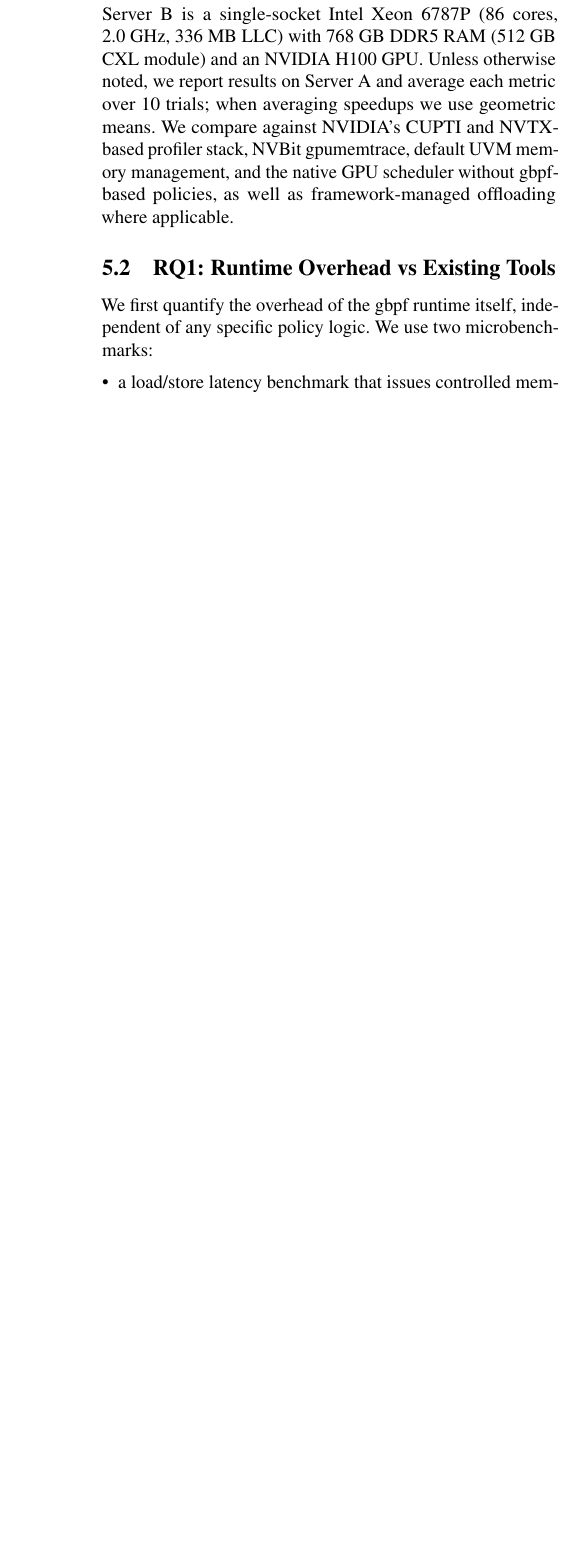
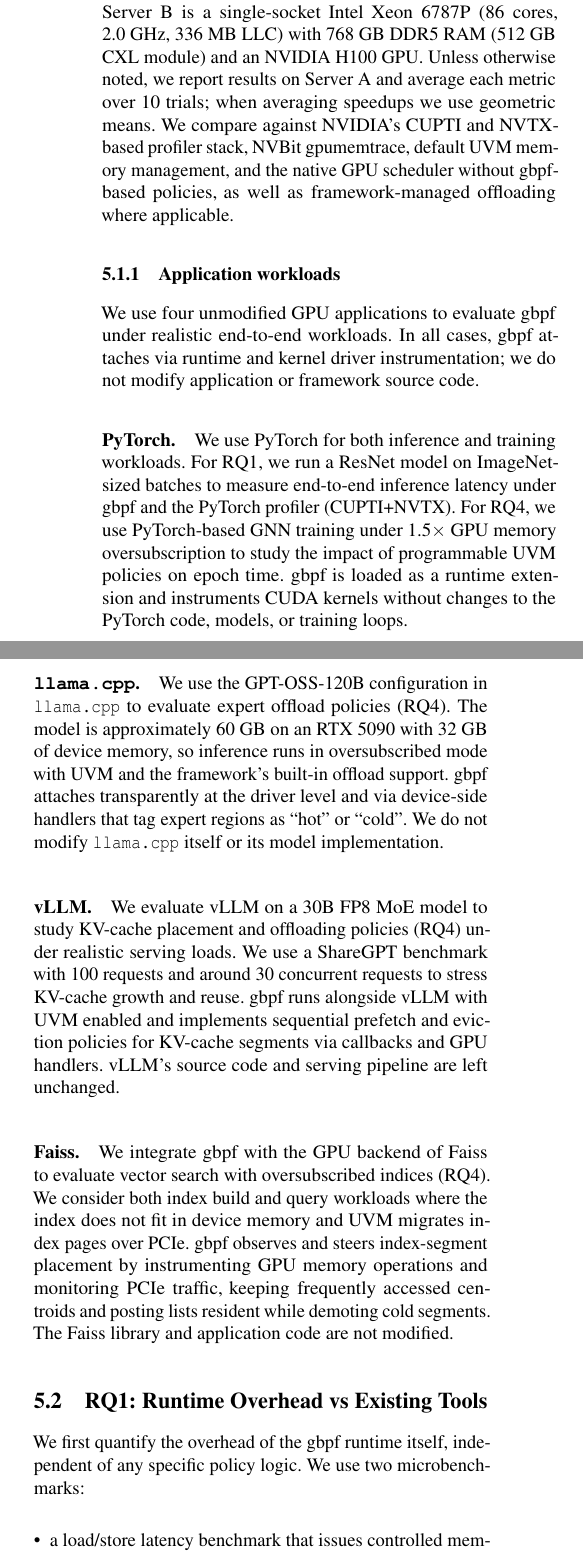
Before and after one commit to yunwei37/gpu-ext-paper, a LaTeX paper (main.tex, which reads tex/eval.tex): part of one column of page 11 of 13 before the commit and two parts of the columns of page 11 of 14 after it, the two joined at a grey line, cut so that both start at the same text, the shorter picture padded with empty space. Compiled offline with pdfLaTeX; a LaTeX package or settings file that is missing is left out.

Commit message:
Update title to reflect eBPF focus in GPU-Centric Systems Add application workloads section to evaluation, detailing use of PyTorch, llama.cpp, vLLM, and Faiss for realistic end-to-end testing of \sys.

```diff
--- a/tex/eval.tex
+++ b/tex/eval.tex
@@ -27,6 +27,48 @@
 NVIDIA's CUPTI and NVTX-based profiler stack, NVBit gpumemtrace, default UVM
 memory management, and the native GPU scheduler without \sys-based policies, as
 well as framework-managed offloading where applicable.
+
+\subsubsection{Application workloads}
+\label{sec:eval-app-workloads}
+
+We use four unmodified GPU applications to evaluate \sys under realistic
+end-to-end workloads. In all cases, \sys attaches via runtime and kernel driver
+instrumentation; we do not modify application or framework source code.
+
+\paragraph{PyTorch.}
+We use PyTorch for both inference and training workloads. For RQ1, we run a
+ResNet model on ImageNet-sized batches to measure end-to-end inference latency
+under \sys and the PyTorch profiler (CUPTI+NVTX). For RQ4, we use PyTorch-based
+GNN training under 1.5$\times$ GPU memory oversubscription to study the impact
+of programmable UVM policies on epoch time. \sys is loaded as a runtime
+extension and instruments CUDA kernels without changes to
+the PyTorch code, models, or training loops.
+
+\paragraph{\texttt{llama.cpp}.}
+We use the GPT-OSS-120B configuration in \texttt{llama.cpp} to evaluate expert
+offload policies (RQ4). The model is approximately 60~GB on an
+RTX~5090 with 32~GB of device memory, so inference runs in oversubscribed mode
+with UVM and the framework's built-in offload support. \sys attaches
+transparently at the driver level and via device-side handlers that tag expert
+regions as ``hot'' or ``cold''. We do not modify \texttt{llama.cpp} itself or
+its model implementation.
+
+\paragraph{vLLM.}
+We evaluate vLLM on a 30B FP8 MoE model to study KV-cache placement and
+offloading policies (RQ4) under realistic serving loads. We use a ShareGPT
+benchmark with 100 requests and around 30 concurrent requests to stress KV-cache
+growth and reuse. \sys runs alongside vLLM with UVM enabled and implements
+sequential prefetch and eviction policies for KV-cache segments via callbacks
+and GPU handlers. vLLM's source code and serving pipeline are left unchanged.
+
+\paragraph{Faiss.}
+We integrate \sys with the GPU backend of Faiss to evaluate vector search with
+oversubscribed indices (RQ4). We consider both index build and query workloads
+where the index does not fit in device memory and UVM migrates index pages over
+PCIe. \sys observes and steers index-segment placement by instrumenting GPU
+memory operations and monitoring PCIe traffic, keeping frequently accessed
+centroids and posting lists resident while demoting cold segments. The Faiss
+library and application code are not modified.
 
 \subsection{RQ1: Runtime Overhead vs Existing Tools}
 
```
Also changed, not shown: main.tex (+1 -1 lines), tex/eval.tex (22 more changed lines).
